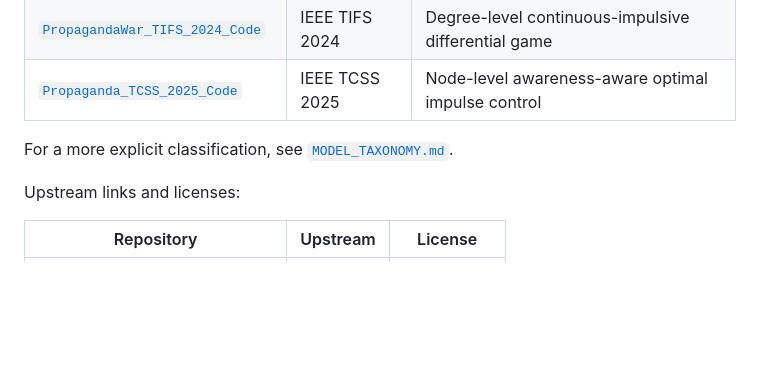
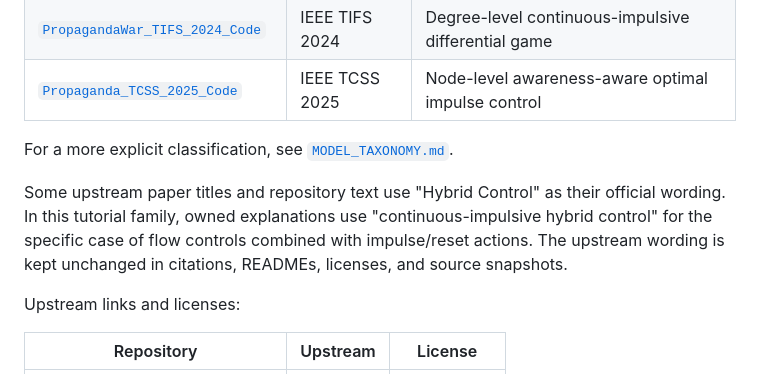
Before and after one commit to LYang910920/network-control-differential-games, a Markdown page: examples/reference/README.md, the part around the change. GitHub-like rendering; blank space fills up the shorter version.

```diff
--- a/examples/reference/README.md
+++ b/examples/reference/README.md
@@ -15,6 +15,12 @@ The three reference repositories correspond to the author's co-authored cyber/ne
 | [`Propaganda_TCSS_2025_Code`](reference_repositories/Propaganda_TCSS_2025_Code/) | IEEE TCSS 2025 | Node-level awareness-aware optimal impulse control |
 
 For a more explicit classification, see [`MODEL_TAXONOMY.md`](MODEL_TAXONOMY.md).
+
+Some upstream paper titles and repository text use "Hybrid Control" as their
+official wording. In this tutorial family, owned explanations use
+"continuous-impulsive hybrid control" for the specific case of flow controls
+combined with impulse/reset actions. The upstream wording is kept unchanged in
+citations, READMEs, licenses, and source snapshots.
 
 Upstream links and licenses:
 
```
Also changed, not shown: THIRD_PARTY_NOTICES.md (+7 -0 lines).
